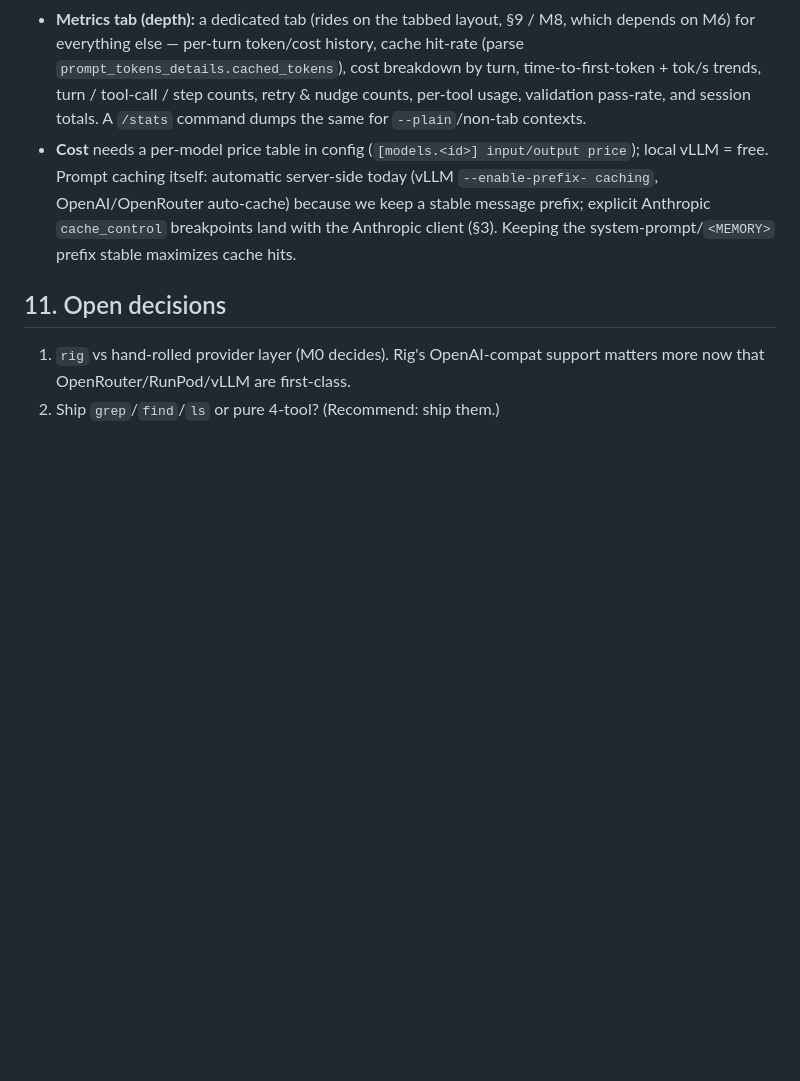
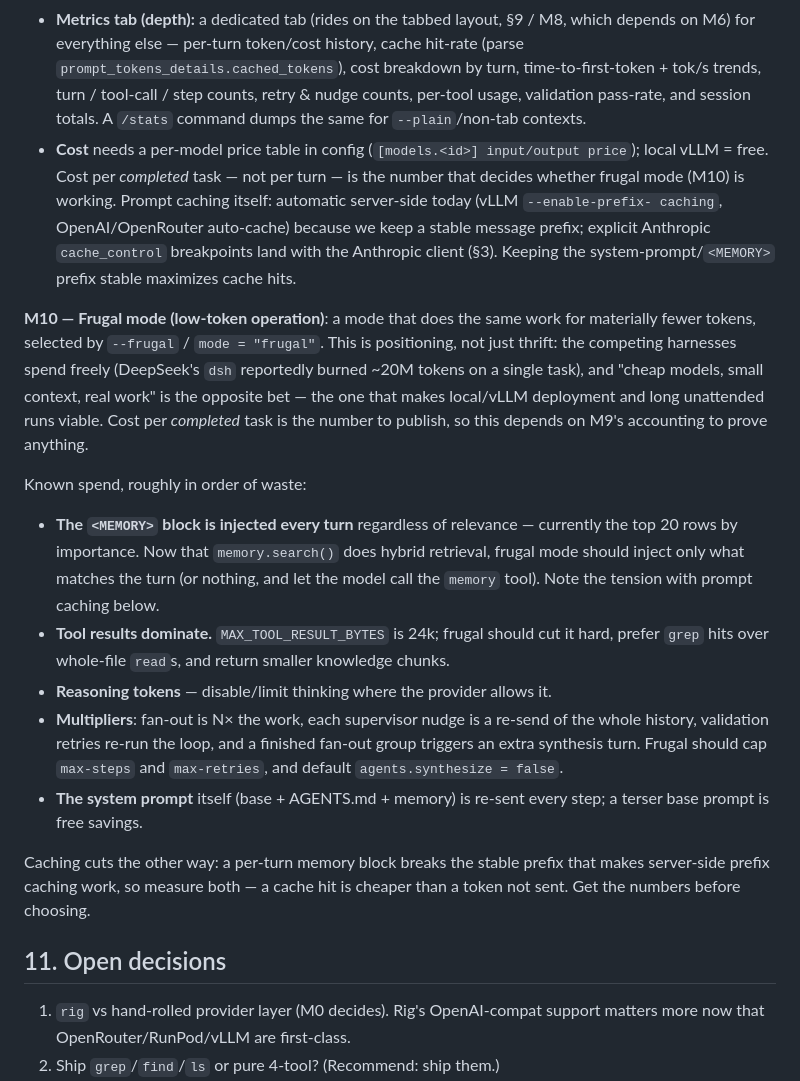
Before and after one commit to bradleyd/worksmith, a Markdown page: PLAN.md, the part around the change. Rendered like a GitHub page; blank space fills up the shorter version.

Commit message:
PLAN: add M10 — frugal mode (low-token operation)
Every recent addition spends tokens: the `<MEMORY>` block goes into the
prompt every turn whether or not it's relevant, tool results are capped at
24k, a fan-out is N× the work, each supervisor nudge re-sends the whole
history, and a finished group triggers an extra synthesis turn.

That runs against the bet. "Cheap models, small context, real work" is the
opposite of how the competing harnesses behave — dsh reportedly spent ~20M
tokens on one task — and it's what makes local/vLLM deployment and long
unattended runs viable. So low-token operation should be a mode we can
name and measure, not a side effect of tuning.

Notes the known spend in rough order of waste, and the one real tension:
injecting per-turn relevant memory breaks the stable prefix that
server-side caching relies on, so a cache hit may beat a token not sent.
Measure before choosing. Depends on M9's accounting — cost per *completed*
task is the number worth publishing.

Co-Authored-By: Claude Opus 5 (1M context) <noreply@anthropic.com>
Claude-Session: https://claude.ai/code/session_01L7EHP83QvaZousVUf562KV

```diff
--- a/PLAN.md
+++ b/PLAN.md
@@ -599,11 +599,41 @@ covers both general and Rust-specific work.
   retry & nudge counts, per-tool usage, validation pass-rate, and session
   totals. A `/stats` command dumps the same for `--plain`/non-tab contexts.
 - **Cost** needs a per-model price table in config (`[models.<id>] input/output
-  price`); local vLLM = free.
+  price`); local vLLM = free. Cost per *completed* task — not per turn — is the
+  number that decides whether frugal mode (M10) is working.
 Prompt caching itself: automatic server-side today (vLLM `--enable-prefix-
 caching`, OpenAI/OpenRouter auto-cache) because we keep a stable message prefix;
 explicit Anthropic `cache_control` breakpoints land with the Anthropic client
 (§3). Keeping the system-prompt/`<MEMORY>` prefix stable maximizes cache hits.
+
+**M10 — Frugal mode (low-token operation)**: a mode that does the same work for
+materially fewer tokens, selected by `--frugal` / `mode = "frugal"`. This is
+positioning, not just thrift: the competing harnesses spend freely (DeepSeek's
+`dsh` reportedly burned ~20M tokens on a single task), and "cheap models, small
+context, real work" is the opposite bet — the one that makes local/vLLM
+deployment and long unattended runs viable. Cost per *completed* task is the
+number to publish, so this depends on M9's accounting to prove anything.
+
+Known spend, roughly in order of waste:
+- **The `<MEMORY>` block is injected every turn** regardless of relevance —
+  currently the top 20 rows by importance. Now that `memory.search()` does
+  hybrid retrieval, frugal mode should inject only what matches the turn (or
+  nothing, and let the model call the `memory` tool). Note the tension with
+  prompt caching below.
+- **Tool results dominate.** `MAX_TOOL_RESULT_BYTES` is 24k; frugal should cut
+  it hard, prefer `grep` hits over whole-file `read`s, and return smaller
+  knowledge chunks.
+- **Reasoning tokens** — disable/limit thinking where the provider allows it.
+- **Multipliers**: fan-out is N× the work, each supervisor nudge is a re-send of
+  the whole history, validation retries re-run the loop, and a finished fan-out
+  group triggers an extra synthesis turn. Frugal should cap `max-steps` and
+  `max-retries`, and default `agents.synthesize = false`.
+- **The system prompt** itself (base + AGENTS.md + memory) is re-sent every
+  step; a terser base prompt is free savings.
+
+Caching cuts the other way: a per-turn memory block breaks the stable prefix
+that makes server-side prefix caching work, so measure both — a cache hit is
+cheaper than a token not sent. Get the numbers before choosing.
 
 ## 11. Open decisions
 
```
